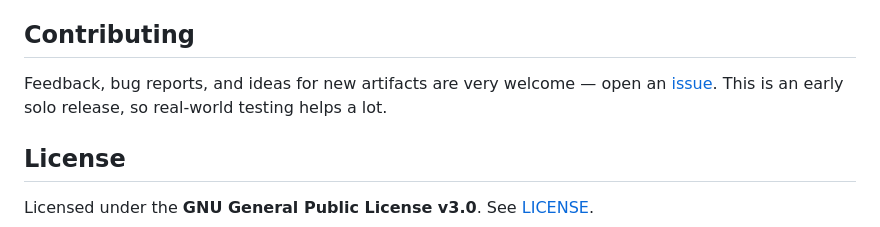
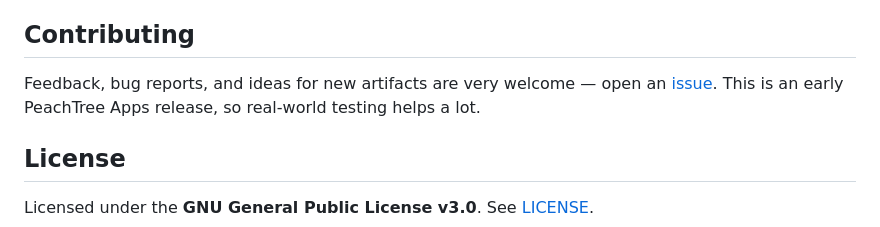
Before and after one commit to agiftakis/blacklight-app, a Markdown page: README.md, the part around the change. Rendered like a GitHub page.

Commit message:
Update project name in contributing section

```diff
--- a/README.md
+++ b/README.md
@@ -82,7 +82,7 @@ The installer is written to `shell/src-tauri/target/release/bundle/`.
 
 ## Contributing
 
-Feedback, bug reports, and ideas for new artifacts are very welcome — open an [issue](https://github.com/agiftakis/blacklight-app/issues). This is an early solo release, so real-world testing helps a lot.
+Feedback, bug reports, and ideas for new artifacts are very welcome — open an [issue](https://github.com/agiftakis/blacklight-app/issues). This is an early PeachTree Apps release, so real-world testing helps a lot.
 
 ## License
 
```
